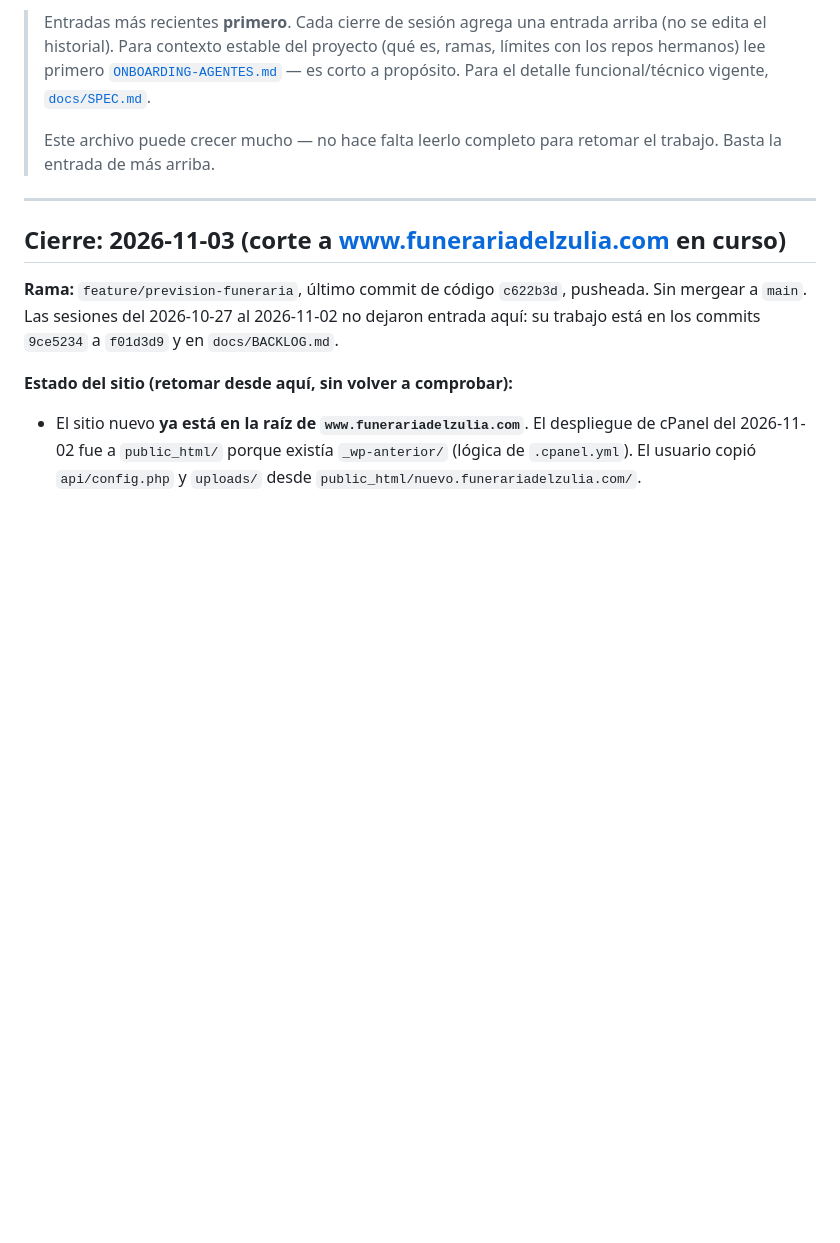
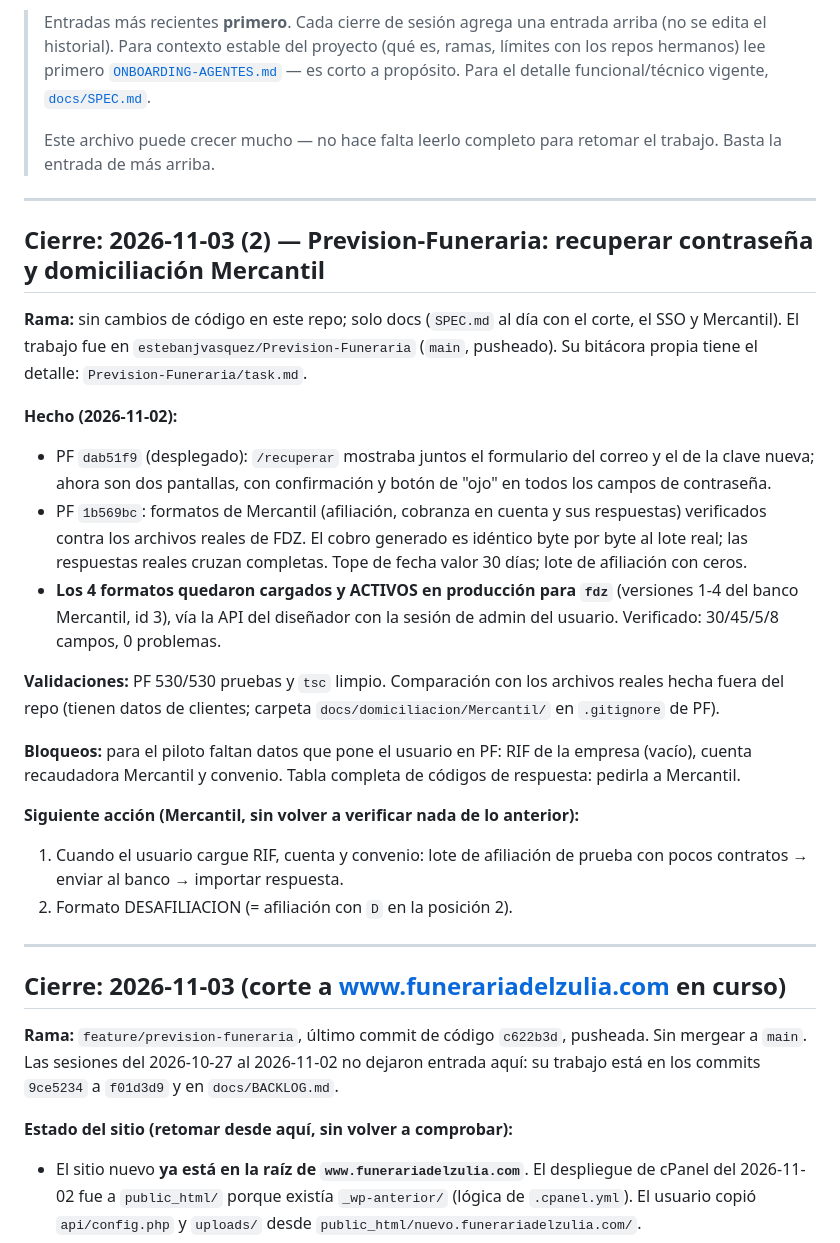
Before and after one commit to estebanjvasquez/Propuesta-Funerzul, a Markdown page: task.md, the part around the change. Drawn GitHub-style; blank space fills up the shorter version.

Commit message:
docs(cierre): Mercantil y recuperar contraseña en PF; SPEC al día con el corte y el SSO
Co-Authored-By: Claude Opus 5.5 <noreply@anthropic.com>

```diff
--- a/task.md
+++ b/task.md
@@ -8,6 +8,40 @@
 >
 > Este archivo puede crecer mucho — no hace falta leerlo completo para
 > retomar el trabajo. Basta la entrada de más arriba.
+
+---
+
+## Cierre: 2026-11-03 (2) — Prevision-Funeraria: recuperar contraseña y domiciliación Mercantil
+
+**Rama:** sin cambios de código en este repo; solo docs (`SPEC.md` al día con
+el corte, el SSO y Mercantil). El trabajo fue en
+`estebanjvasquez/Prevision-Funeraria` (`main`, pusheado). Su bitácora propia
+tiene el detalle: `Prevision-Funeraria/task.md`.
+
+**Hecho (2026-11-02):**
+- PF `dab51f9` (desplegado): `/recuperar` mostraba juntos el formulario del
+  correo y el de la clave nueva; ahora son dos pantallas, con confirmación y
+  botón de "ojo" en todos los campos de contraseña.
+- PF `1b569bc`: formatos de Mercantil (afiliación, cobranza en cuenta y sus
+  respuestas) verificados contra los archivos reales de FDZ. El cobro
+  generado es idéntico byte por byte al lote real; las respuestas reales
+  cruzan completas. Tope de fecha valor 30 días; lote de afiliación con ceros.
+- **Los 4 formatos quedaron cargados y ACTIVOS en producción para `fdz`**
+  (versiones 1-4 del banco Mercantil, id 3), vía la API del diseñador con la
+  sesión de admin del usuario. Verificado: 30/45/5/8 campos, 0 problemas.
+
+**Validaciones:** PF 530/530 pruebas y `tsc` limpio. Comparación con los
+archivos reales hecha fuera del repo (tienen datos de clientes; carpeta
+`docs/domiciliacion/Mercantil/` en `.gitignore` de PF).
+
+**Bloqueos:** para el piloto faltan datos que pone el usuario en PF:
+RIF de la empresa (vacío), cuenta recaudadora Mercantil y convenio.
+Tabla completa de códigos de respuesta: pedirla a Mercantil.
+
+**Siguiente acción (Mercantil, sin volver a verificar nada de lo anterior):**
+1. Cuando el usuario cargue RIF, cuenta y convenio: lote de afiliación de
+   prueba con pocos contratos → enviar al banco → importar respuesta.
+2. Formato DESAFILIACION (= afiliación con `D` en la posición 2).
 
 ---
 
```
Also changed, not shown: docs/BACKLOG.md (+0 -1 lines), docs/SPEC.md (+7 -5 lines).
